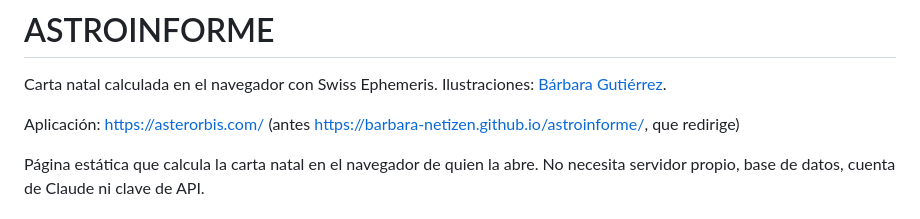
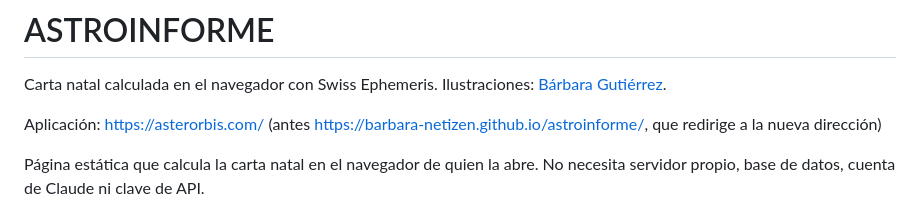
Before and after one commit to barbara-netizen/astroinforme, a Markdown page: README.md, the part around the change. Drawn GitHub-style.

Commit message:
README: dirección de la app (#31)
Claude-Session: https://claude.ai/code/session_012LgXRPzxVBoMczhNfhu9iS

Co-authored-by: Claude <noreply@anthropic.com>

```diff
--- a/README.md
+++ b/README.md
@@ -2,7 +2,7 @@
 
 Carta natal calculada en el navegador con Swiss Ephemeris. Ilustraciones: [Bárbara Gutiérrez](https://barbaragutierrez.art).
 
-Aplicación: https://asterorbis.com/ (antes https://barbara-netizen.github.io/astroinforme/, que redirige)
+Aplicación: https://asterorbis.com/ (antes https://barbara-netizen.github.io/astroinforme/, que redirige a la nueva dirección)
 
 Página estática que calcula la carta natal en el navegador de quien la abre. No necesita servidor propio, base de datos, cuenta de Claude ni clave de API.
 
```
